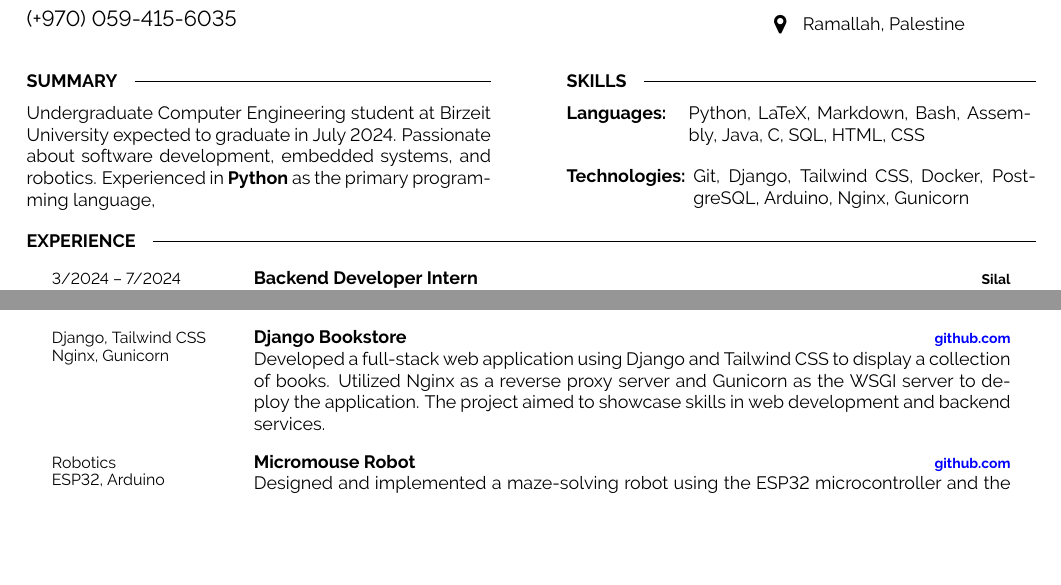
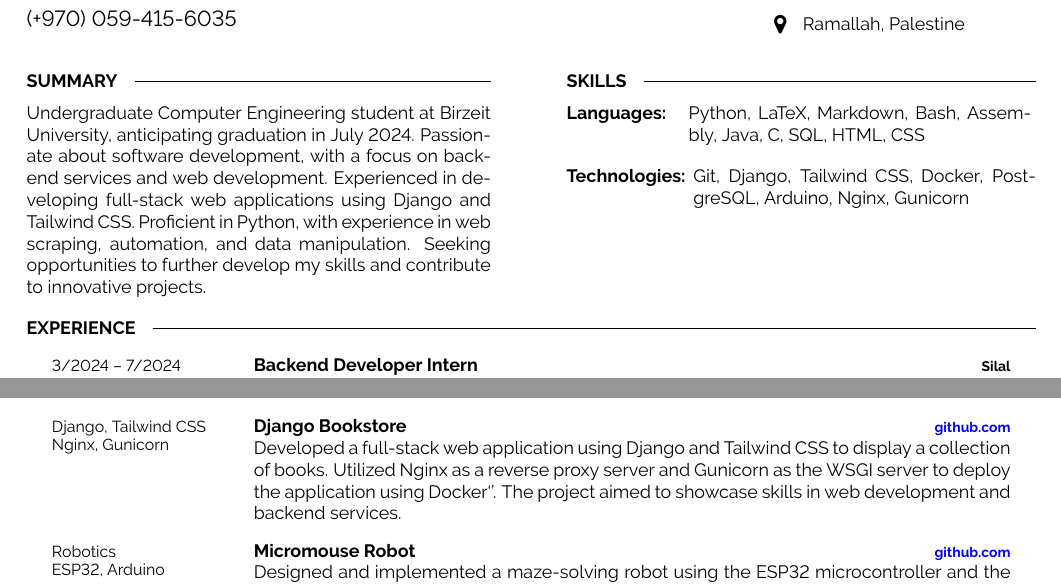
Before and after one commit to mabushelbaia/mabushelbaia.github.io, a LaTeX CV (resume-cv/main.tex): two parts of the page before the commit and two parts of page 1 of 2 after it, joined at a grey line, cut so that both start at the same text, the shorter picture padded with empty space. Compiled offline with pdfLaTeX.

Commit message:
chore: Update resume with additional skills and project details

```diff
--- a/resume-cv/main.tex
+++ b/resume-cv/main.tex
@@ -73,7 +73,7 @@
 	\vspace{-6pt}
 
     %Dummy text
-    Undergraduate Computer Engineering student at Birzeit University expected to graduate in July 2024. Passionate about software development, embedded systems, and robotics. Experienced in \textbf{Python} as the primary programming language,
+    Undergraduate Computer Engineering student at Birzeit University, anticipating graduation in July 2024. Passionate about software development, with a focus on backend services and web development. Experienced in developing full-stack web applications using Django and Tailwind CSS. Proficient in Python, with experience in web scraping, automation, and data manipulation. Seeking opportunities to further develop my skills and contribute to innovative projects.
 \end{minipage}
 \hfill % Whitespace between
 \begin{minipage}[t]{0.465\textwidth}
@@ -142,7 +142,7 @@
         {Django, Tailwind CSS \\ Nginx, Gunicorn}
         {Django Bookstore}
         {\href{https://github.com/mabushelbaia/django-bookstore}{\textcolor{blue}{github.com}}}
-        {Developed a full-stack web application using Django and Tailwind CSS to display a collection of books. Utilized Nginx as a reverse proxy server and Gunicorn as the WSGI server to deploy the application. The project aimed to showcase skills in web development and backend services.}
+        {Developed a full-stack web application using Django and Tailwind CSS to display a collection of books. Utilized Nginx as a reverse proxy server and Gunicorn as the WSGI server to deploy the application using Docker`'. The project aimed to showcase skills in web development and backend services.}
     \entry
         {Robotics\\ ESP32, Arduino}
         {Micromouse Robot}
```
Also changed, not shown: resume-cv/main.pdf.
